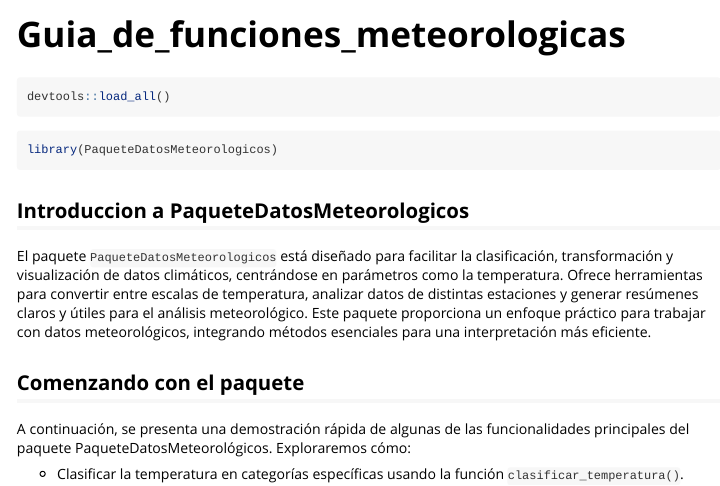
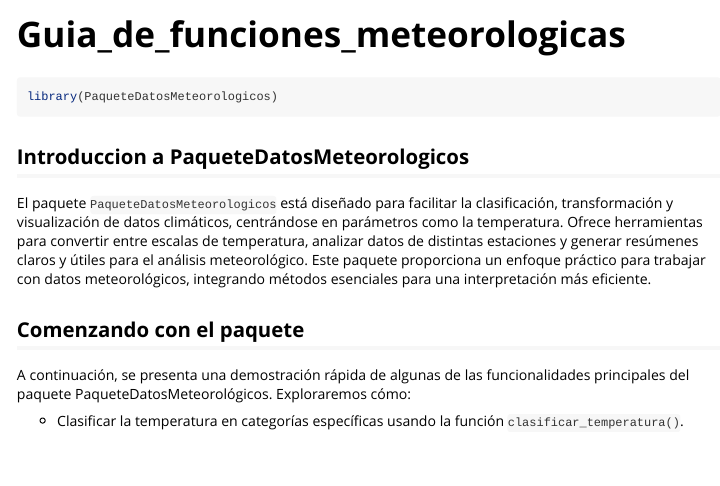
Before and after one commit to juaniii29/PaqueteDatosMeteorologicos, an R Markdown document (vignettes/Guia_de_funciones_meteorologicas.Rmd): the page in a window 1100 px wide, from its top. Rendered offline with R 4.5, knitr and Pandoc, with nearby package versions; code that draws random numbers runs with fixed seeds of ours; some code elsewhere in the file could not run offline.

Commit message:
Borro el devtools de la viñeta

````diff
--- a/vignettes/Guia_de_funciones_meteorologicas.Rmd
+++ b/vignettes/Guia_de_funciones_meteorologicas.Rmd
@@ -14,9 +14,6 @@ knitr::opts_chunk$set(
 )
 ```
 
-```{r}
-devtools::load_all()
-```
 
 
 ```{r setup}
````
Also changed, not shown: 1 other file.
